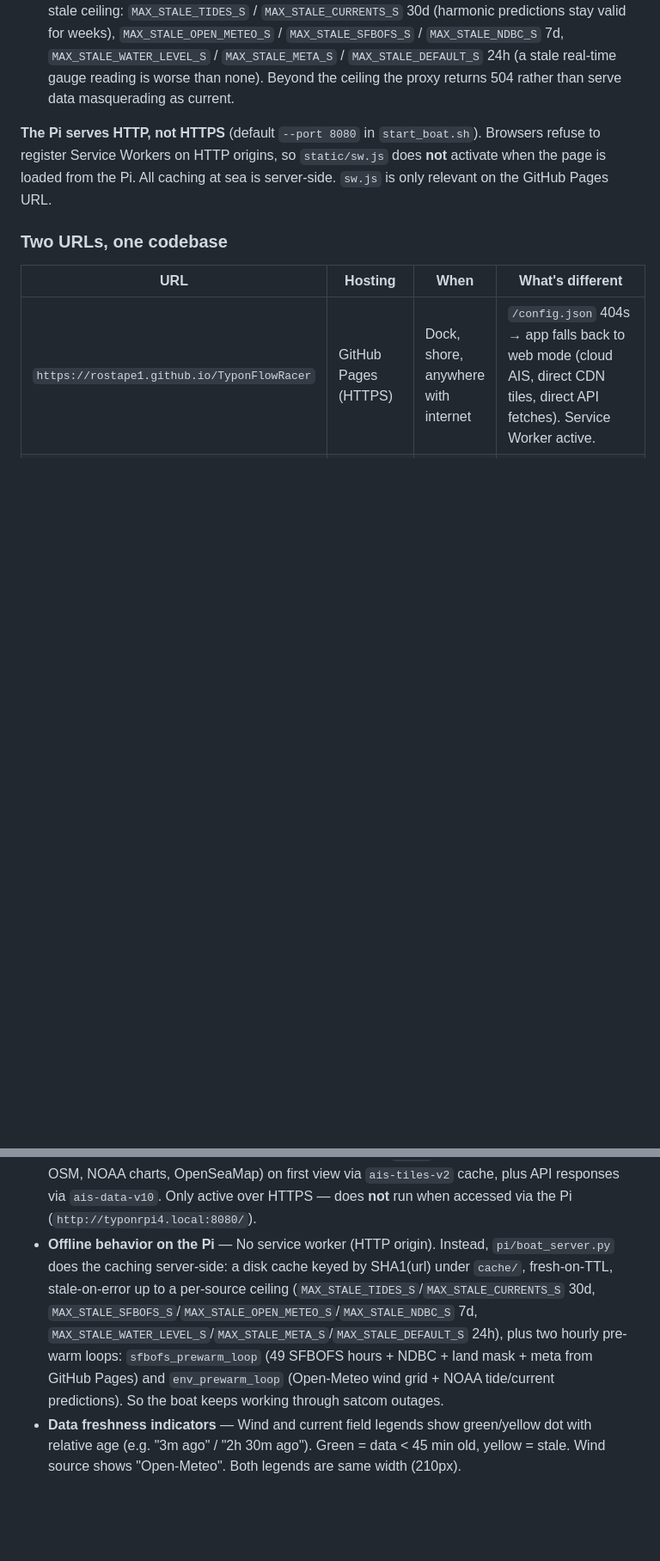
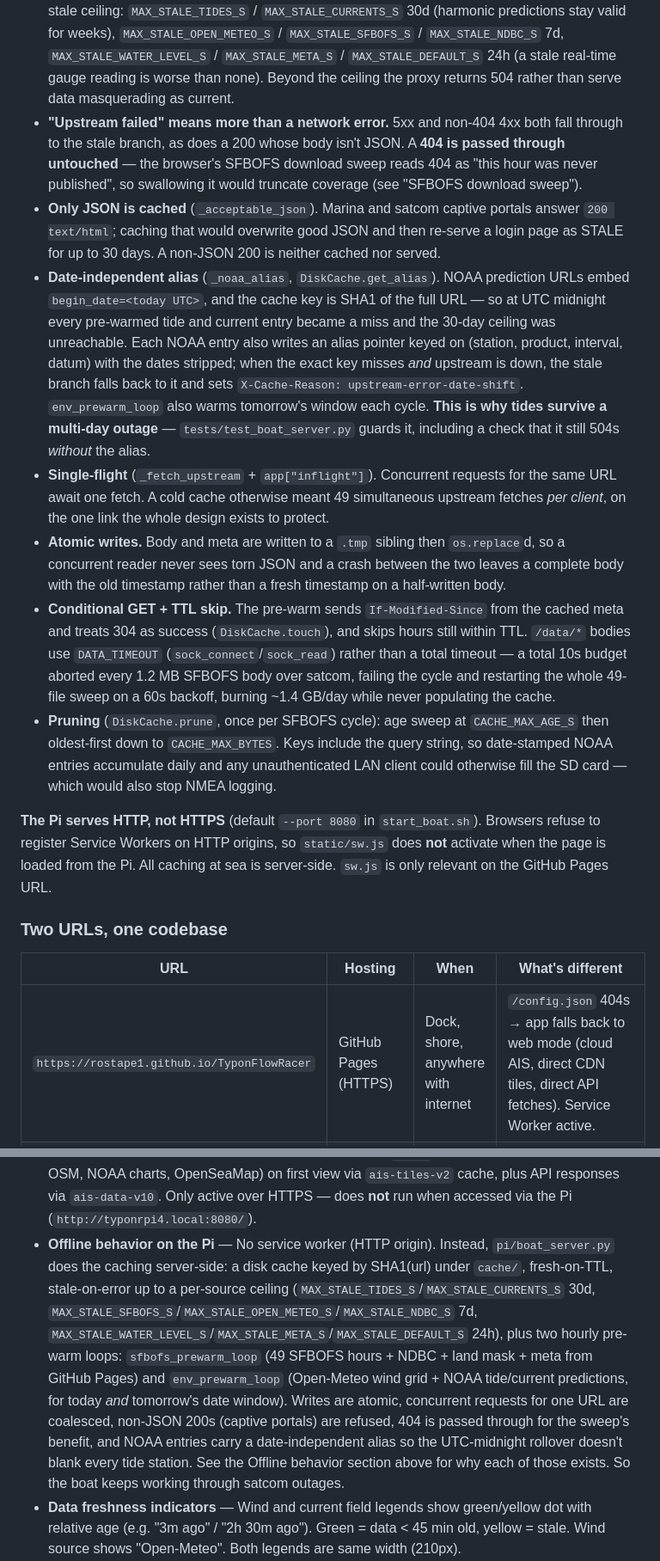
Before and after one commit to rostape1/TyponFlowRacer, a Markdown page: CLAUDE.md, 2 parts joined by grey strips. Shown at 86% size. GitHub-like rendering; blank space fills up the shorter version.

Commit message:
Document the cache semantics the review fixes introduced
The doc pass ran in parallel with the fix pass, so CLAUDE.md's "Offline
behavior" section still described only fresh-on-TTL + stale-on-error. The new
behaviors were documented nowhere except the Tests table, which is backwards —
the matrix section is what this file tells you to audit before changing offline
behavior.

Added, each with the failure mode it exists to prevent: what "upstream failed"
now covers (5xx, non-404 4xx, non-JSON 200) and why 404 still passes through
for the SFBOFS sweep; the JSON-only cache gate vs captive portals; the
date-independent NOAA alias and why tides used to blank at UTC midnight;
single-flight; atomic writes; conditional GET + TTL skip and the sock_read vs
total timeout that made satcom pre-warm impossible; and cache pruning.

Also: USER_GUIDE said 14 tide stations, code has 16.

Verified every symbol these docs name-drop actually exists, and that the
station counts (16/6), wind grid (176) and SW cache names (ais-tiles-v2,
ais-data-v10) match the code.

```diff
--- a/CLAUDE.md
+++ b/CLAUDE.md
@@ -115,6 +115,13 @@ Two distinct caching layers, neither overlapping with the other:
 - Populated three ways: by `sfbofs_prewarm_loop` (SFBOFS hours 0-48 + NDBC + land mask + meta, hourly), by `env_prewarm_loop` (batched Open-Meteo wind URL + all 16 tide stations + all 6 current stations, hourly), and on-demand when a browser request misses cache.
 - Per-source TTLs: SFBOFS 1h, NOAA tides/currents 6h, water levels 10min, Open-Meteo wind 30min, NDBC 10min, meta 1min.
 - **Stale-on-error**: when upstream fetch fails and the cached entry exists, `proxy_with_cache` serves the cached body with `X-Cache: STALE` + `X-Cache-Age` headers — up to a per-source stale ceiling: `MAX_STALE_TIDES_S` / `MAX_STALE_CURRENTS_S` 30d (harmonic predictions stay valid for weeks), `MAX_STALE_OPEN_METEO_S` / `MAX_STALE_SFBOFS_S` / `MAX_STALE_NDBC_S` 7d, `MAX_STALE_WATER_LEVEL_S` / `MAX_STALE_META_S` / `MAX_STALE_DEFAULT_S` 24h (a stale real-time gauge reading is worse than none). Beyond the ceiling the proxy returns 504 rather than serve data masquerading as current.
+- **"Upstream failed" means more than a network error.** 5xx and non-404 4xx both fall through to the stale branch, as does a 200 whose body isn't JSON. A **404 is passed through untouched** — the browser's SFBOFS download sweep reads 404 as "this hour was never published", so swallowing it would truncate coverage (see "SFBOFS download sweep").
+- **Only JSON is cached** (`_acceptable_json`). Marina and satcom captive portals answer `200 text/html`; caching that would overwrite good JSON and then re-serve a login page as STALE for up to 30 days. A non-JSON 200 is neither cached nor served.
+- **Date-independent alias** (`_noaa_alias`, `DiskCache.get_alias`). NOAA prediction URLs embed `begin_date=<today UTC>`, and the cache key is SHA1 of the full URL — so at UTC midnight every pre-warmed tide and current entry became a miss and the 30-day ceiling was unreachable. Each NOAA entry also writes an alias pointer keyed on (station, product, interval, datum) with the dates stripped; when the exact key misses *and* upstream is down, the stale branch falls back to it and sets `X-Cache-Reason: upstream-error-date-shift`. `env_prewarm_loop` also warms tomorrow's window each cycle. **This is why tides survive a multi-day outage** — `tests/test_boat_server.py` guards it, including a check that it still 504s *without* the alias.
+- **Single-flight** (`_fetch_upstream` + `app["inflight"]`). Concurrent requests for the same URL await one fetch. A cold cache otherwise meant 49 simultaneous upstream fetches *per client*, on the one link the whole design exists to protect.
+- **Atomic writes.** Body and meta are written to a `.tmp` sibling then `os.replace`d, so a concurrent reader never sees torn JSON and a crash between the two leaves a complete body with the old timestamp rather than a fresh timestamp on a half-written body.
+- **Conditional GET + TTL skip.** The pre-warm sends `If-Modified-Since` from the cached meta and treats 304 as success (`DiskCache.touch`), and skips hours still within TTL. `/data/*` bodies use `DATA_TIMEOUT` (`sock_connect`/`sock_read`) rather than a total timeout — a total 10s budget aborted every 1.2 MB SFBOFS body over satcom, failing the cycle and restarting the whole 49-file sweep on a 60s backoff, burning ~1.4 GB/day while never populating the cache.
+- **Pruning** (`DiskCache.prune`, once per SFBOFS cycle): age sweep at `CACHE_MAX_AGE_S` then oldest-first down to `CACHE_MAX_BYTES`. Keys include the query string, so date-stamped NOAA entries accumulate daily and any unauthenticated LAN client could otherwise fill the SD card — which would also stop NMEA logging.
 
 **The Pi serves HTTP, not HTTPS** (default `--port 8080` in `start_boat.sh`). Browsers refuse to register Service Workers on HTTP origins, so `static/sw.js` does **not** activate when the page is loaded from the Pi. All caching at sea is server-side. `sw.js` is only relevant on the GitHub Pages URL.
 
@@ -333,7 +340,7 @@ SSH: `ssh rostape1@TyponRpi4.local`
 - **Actions keepalive** — GitHub disables scheduled workflows after 60 days with no repo *pushes* (cron runs and cache writes don't count). `ndbc.yml` commits `.github/data-heartbeat` once a week to reset that clock. Filename is extension-less on purpose — `.gitignore` used to carry a bare `*.txt` (now narrowed to `logs/*.txt` + `nmea_*.txt`). If data ever goes stale, check `gh api repos/:owner/:repo/actions/workflows` for `state: disabled_inactivity` first and re-enable with `gh workflow enable`.
 - **SFBOFS file convention** — NOAA publishes nowcast files (n000-n006, hindcast/analysis) and forecast files (f000-f048, actual forecasts). We fetch only the `f` files: f000 = cycle time, f048 = +48h.
 - **Offline behavior on GitHub Pages** — Service Worker (`sw.js`) caches external map tiles (Esri, OSM, NOAA charts, OpenSeaMap) on first view via `ais-tiles-v2` cache, plus API responses via `ais-data-v10`. Only active over HTTPS — does **not** run when accessed via the Pi (`http://typonrpi4.local:8080/`).
-- **Offline behavior on the Pi** — No service worker (HTTP origin). Instead, `pi/boat_server.py` does the caching server-side: a disk cache keyed by SHA1(url) under `cache/`, fresh-on-TTL, stale-on-error up to a per-source ceiling (`MAX_STALE_TIDES_S`/`MAX_STALE_CURRENTS_S` 30d, `MAX_STALE_SFBOFS_S`/`MAX_STALE_OPEN_METEO_S`/`MAX_STALE_NDBC_S` 7d, `MAX_STALE_WATER_LEVEL_S`/`MAX_STALE_META_S`/`MAX_STALE_DEFAULT_S` 24h), plus two hourly pre-warm loops: `sfbofs_prewarm_loop` (49 SFBOFS hours + NDBC + land mask + meta from GitHub Pages) and `env_prewarm_loop` (Open-Meteo wind grid + NOAA tide/current predictions). So the boat keeps working through satcom outages.
+- **Offline behavior on the Pi** — No service worker (HTTP origin). Instead, `pi/boat_server.py` does the caching server-side: a disk cache keyed by SHA1(url) under `cache/`, fresh-on-TTL, stale-on-error up to a per-source ceiling (`MAX_STALE_TIDES_S`/`MAX_STALE_CURRENTS_S` 30d, `MAX_STALE_SFBOFS_S`/`MAX_STALE_OPEN_METEO_S`/`MAX_STALE_NDBC_S` 7d, `MAX_STALE_WATER_LEVEL_S`/`MAX_STALE_META_S`/`MAX_STALE_DEFAULT_S` 24h), plus two hourly pre-warm loops: `sfbofs_prewarm_loop` (49 SFBOFS hours + NDBC + land mask + meta from GitHub Pages) and `env_prewarm_loop` (Open-Meteo wind grid + NOAA tide/current predictions, for today *and* tomorrow's date window). Writes are atomic, concurrent requests for one URL are coalesced, non-JSON 200s (captive portals) are refused, 404 is passed through for the sweep's benefit, and NOAA entries carry a date-independent alias so the UTC-midnight rollover doesn't blank every tide station. See the Offline behavior section above for why each of those exists. So the boat keeps working through satcom outages.
 - **Data freshness indicators** — Wind and current field legends show green/yellow dot with relative age (e.g. "3m ago" / "2h 30m ago"). Green = data < 45 min old, yellow = stale. Wind source shows "Open-Meteo". Both legends are same width (210px).
 - **Real-time water levels** — 6 of 16 tide stations have NOAA gauges (SF, Alameda, Redwood City, Richmond, Martinez, Port Chicago). `fetchWaterLevels()` in data-loader.js fetches `product=water_level&date=latest`, 10-min cache. Popups show Predicted/Observed/Difference. Dashed green ring on gauge station markers. Only in real-time mode (forecastMinutes === 0).
 - **SFBOFS confidence indicator** — `updateFlowConfidence()` in app.js computes avg observed-vs-predicted delta across gauge stations. Shows in flow legend: green (≤0.3ft, reliable), yellow (≤0.5ft, moderate), red (>0.5ft, low). Detail text indicates direction: higher water → stronger currents & earlier slack; lower water → weaker currents & later slack.
```
Also changed, not shown: USER_GUIDE.md (+1 -1 lines).
